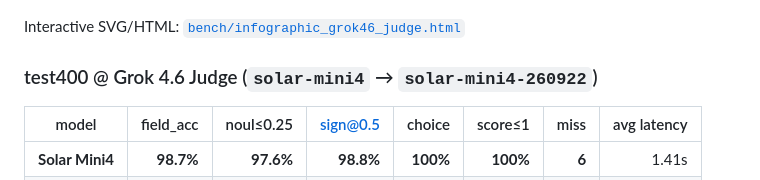
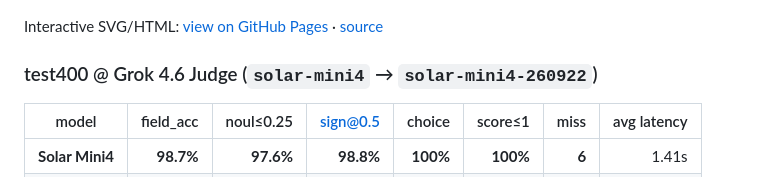
Before and after one commit to hunkim/solar-mini4-jev, a Markdown page: README.md, the part around the change. Drawn GitHub-style.

Commit message:
Add GitHub Pages docs/ for rendered infographic

```diff
--- a/README.md
+++ b/README.md
@@ -18,7 +18,7 @@ POST /v1/systemone
 
 ![Grok 4.6 Judge · Solar Mini4 vs Jev](bench/infographic_grok46_judge.png)
 
-Interactive SVG/HTML: [`bench/infographic_grok46_judge.html`](bench/infographic_grok46_judge.html)
+Interactive SVG/HTML: [view on GitHub Pages](https://hunkim.github.io/solar-mini4-jev/) · [source](bench/infographic_grok46_judge.html)
 
 ### test400 @ Grok 4.6 Judge (`solar-mini4` → `solar-mini4-260922`)
 
```
Also changed, not shown: docs/infographic_grok46_judge.png (added), 2 other files.
